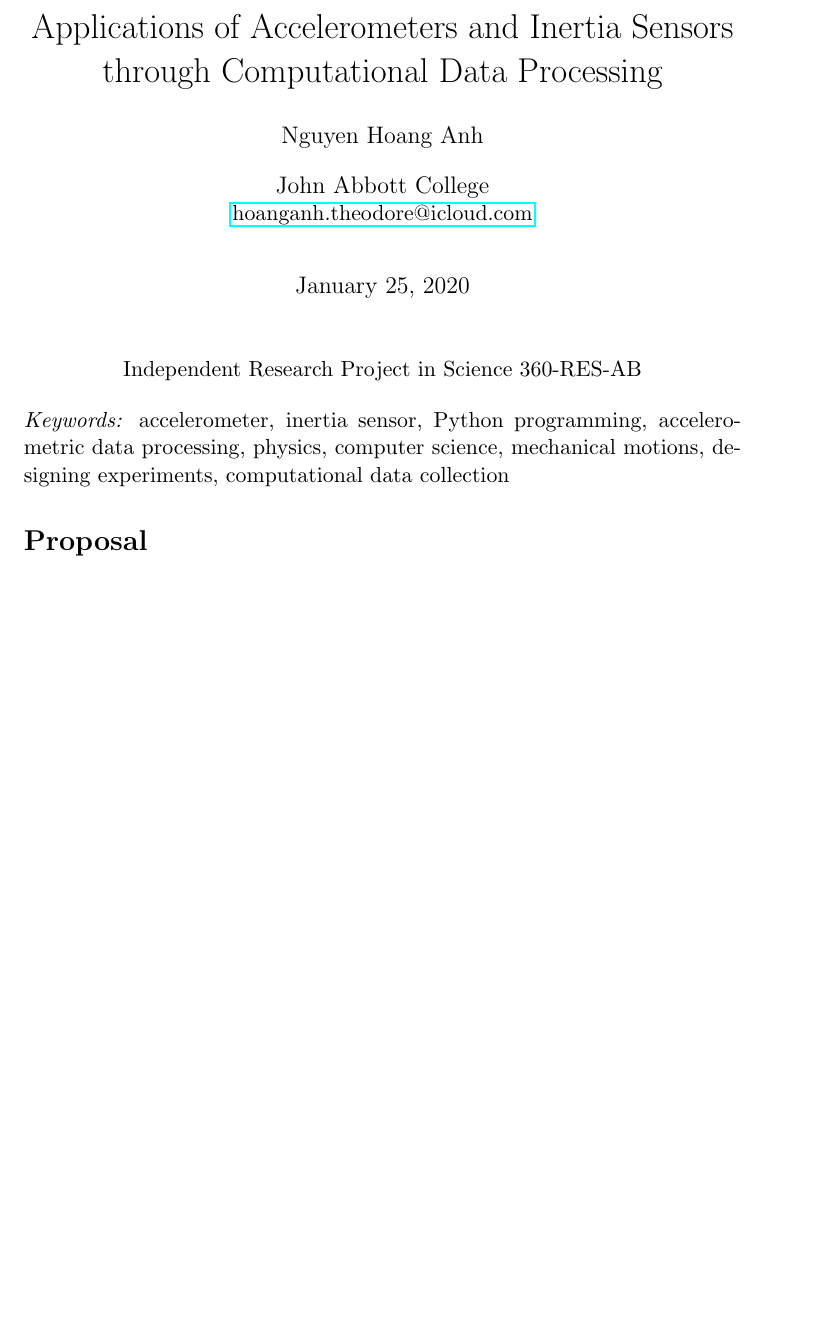
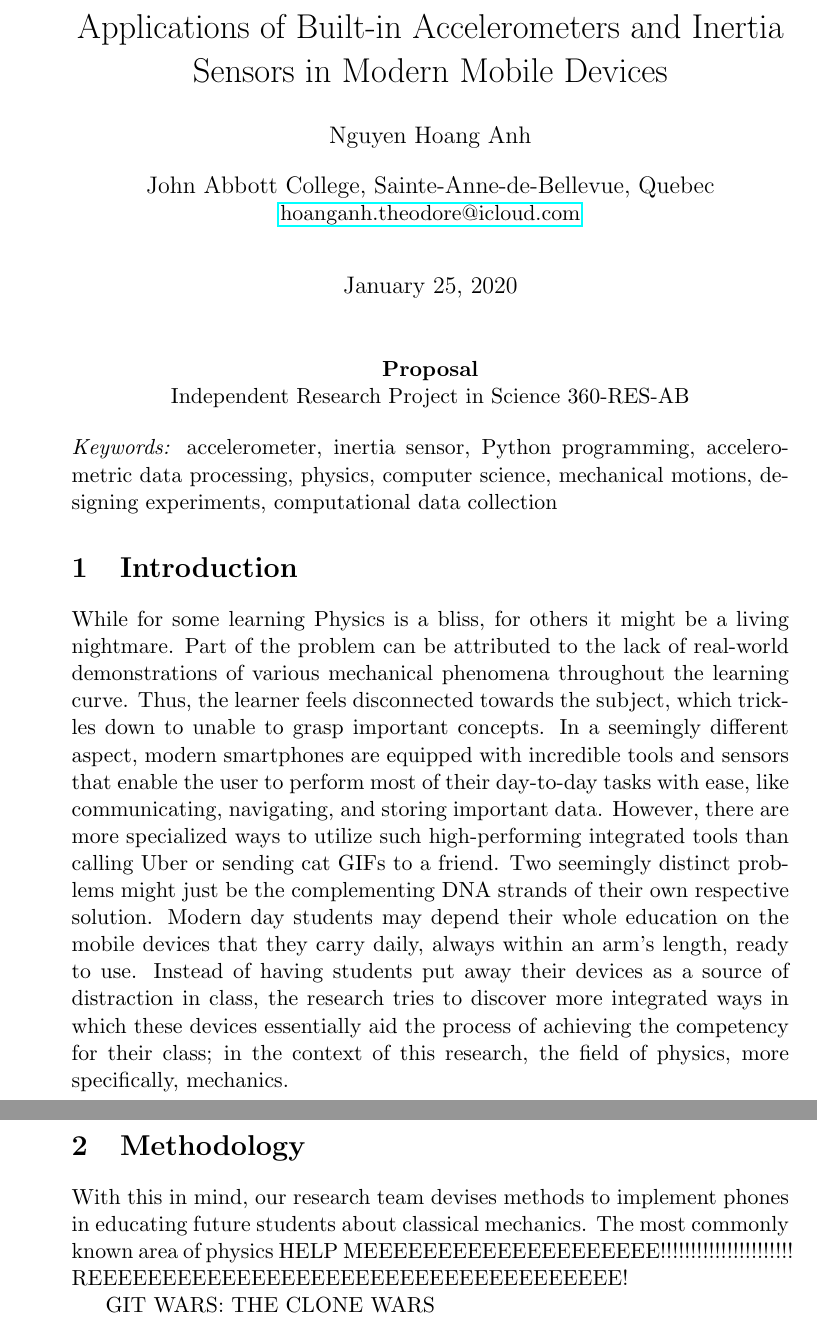
Before and after one commit to zasshuwu/irp-2020-manuscripts, a LaTeX document (proposal.tex): part of the page before the commit and two parts of pages 1 and 2 of 2 after it, the two joined at a grey line, cut so that both start at the same text, the shorter picture padded with empty space. Compiled offline with pdfLaTeX.

Commit message:
edit manuscript

```diff
--- a/proposal.tex
+++ b/proposal.tex
@@ -10,7 +14,7 @@
 \author{Nguyen Hoang Anh}
-\affil{John Abbott College\\ \email{hoanganh.theodore@icloud.com}}
+\affil{John Abbott College, Sainte-Anne-de-Bellevue, Quebec\\ \email{hoanganh.theodore@icloud.com}}
 \date{January 25, 2020}
-\title{Applications of Accelerometers and Inertia Sensors through Computational Data Processing}
+\title{Applications of Built-in Accelerometers and Inertia Sensors in Modern Mobile Devices}
 
 
 
@@ -18,11 +22,17 @@
     \maketitle
 
     \begin{center}
+        \textbf{Proposal}
+
         Independent Research Project in Science 360-RES-AB
     \end{center}
     \textit{Keywords:} accelerometer, inertia sensor, Python programming, accelerometric data processing, physics, computer science, mechanical motions, designing experiments, computational data collection
 
-    \section*{Proposal}
+    \section{Introduction}
+    While for some learning Physics is a bliss, for others it might be a living nightmare. Part of the problem can be attributed to the lack of real-world demonstrations of various mechanical phenomena throughout the learning curve. Thus, the learner feels disconnected towards the subject, which trickles down to unable to grasp important concepts. In a seemingly different aspect, modern smartphones are equipped with incredible tools and sensors that enable the user to perform most of their day-to-day tasks with ease, like communicating, navigating, and storing important data. However, there are more specialized ways to utilize such high-performing integrated tools than calling Uber or sending cat GIFs to a friend. Two seemingly distinct problems might just be the complementing DNA strands of their own respective solution. Modern day students may depend their whole education on the mobile devices that they carry daily, always within an arm's length, ready to use. Instead of having students put away their devices as a source of distraction in class, the research tries to discover more integrated ways in which these devices essentially aid the process of achieving the competency for their class; in the context of this research, the field of physics, more specifically, mechanics.
+    \section{Methodology}
+    With this in mind, our research team devises methods to implement phones in educating future students about classical mechanics. The most commonly known area of physics
+    HELP MEEEEEEEEEEEEEEEEEEEE!!!!!!!!!!!!!!!!!!!!!! REEEEEEEEEEEEEEEEEEEEEEEEEEEEEEEEEEEE!
 
-
+    GIT WARS: THE CLONE WARS
 \end{document}
```
Also changed, not shown: proposal.pdf, proposal.tex (8 more changed lines), 6 other files.
